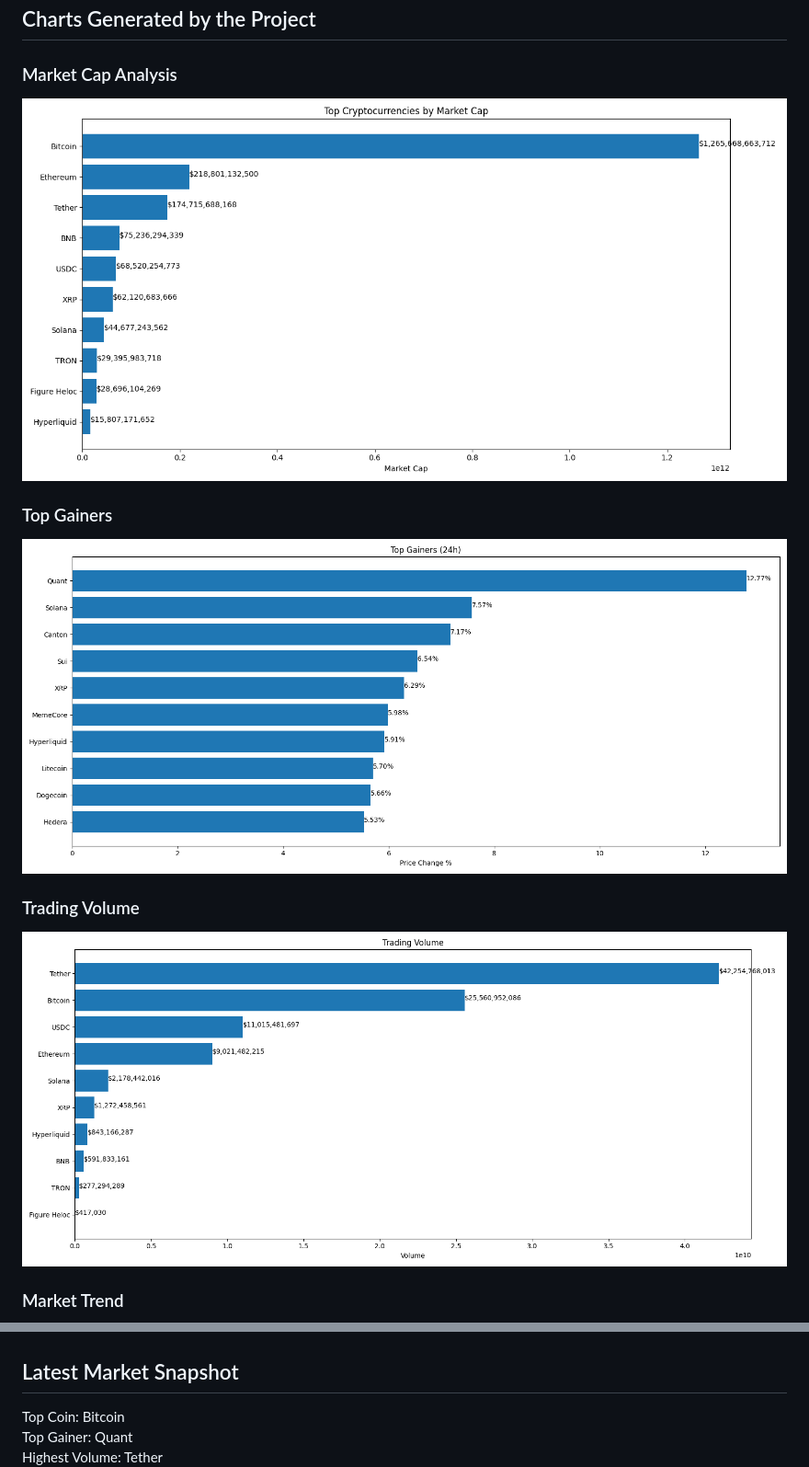
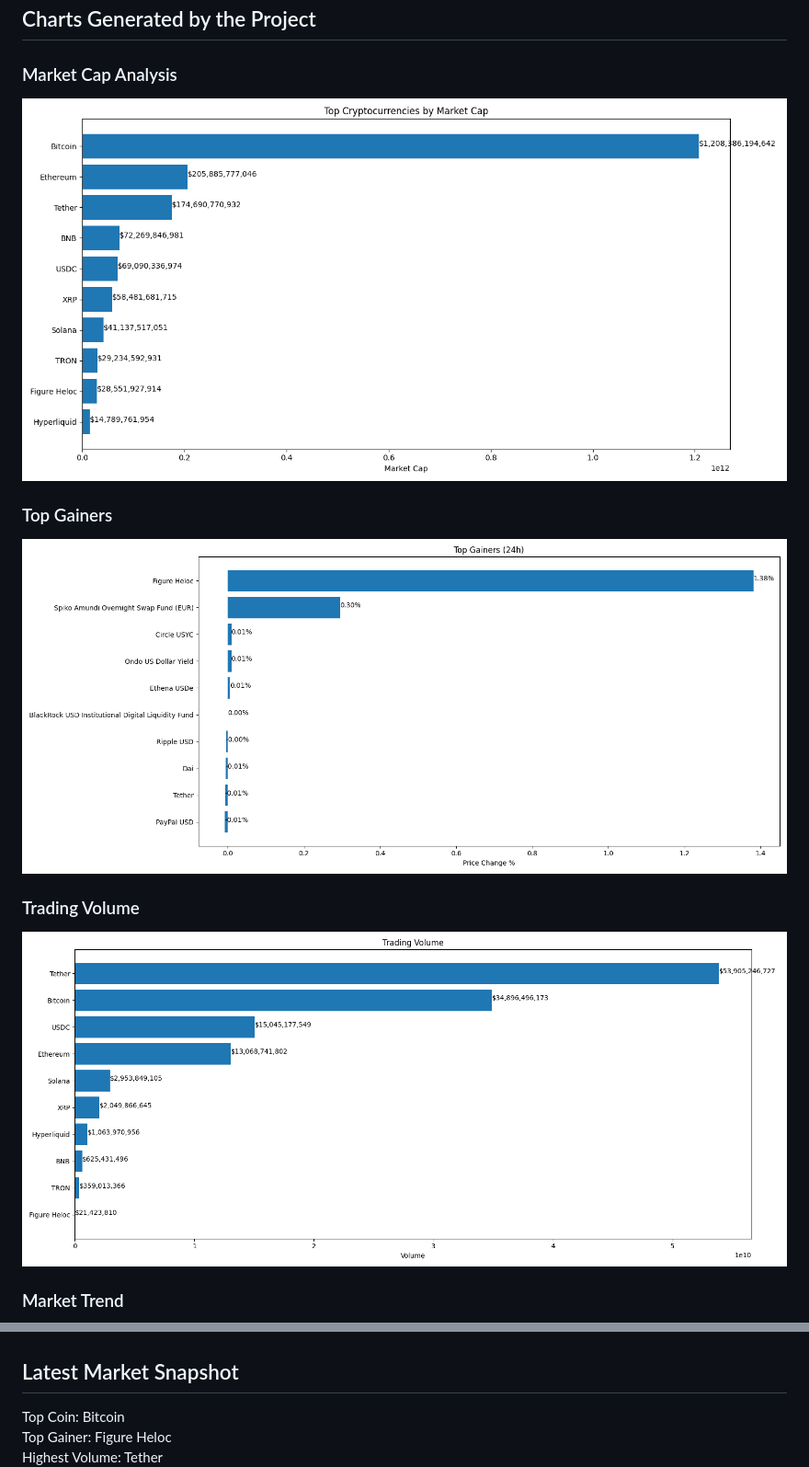
Before and after one commit to akshayiosdeveloper/crypto-market-api-data-analysis, a Markdown page: README.md, 2 parts joined by grey strips. Shown at 92% size. GitHub-like rendering; pictures changed too: charts/market_cap.png, charts/top_gainers.png, charts/volume.png.

```diff
--- a/README.md
+++ b/README.md
@@ -377,8 +377,9 @@ Akshay
 
 
 
+
 ## Latest Market Snapshot
 
 Top Coin: Bitcoin
-Top Gainer: Quant
+Top Gainer: Figure Heloc
 Highest Volume: Tether
```
Also changed, not shown: other parts of README.md (+1 -1 lines), charts/market_trend.png, 2 other files.
